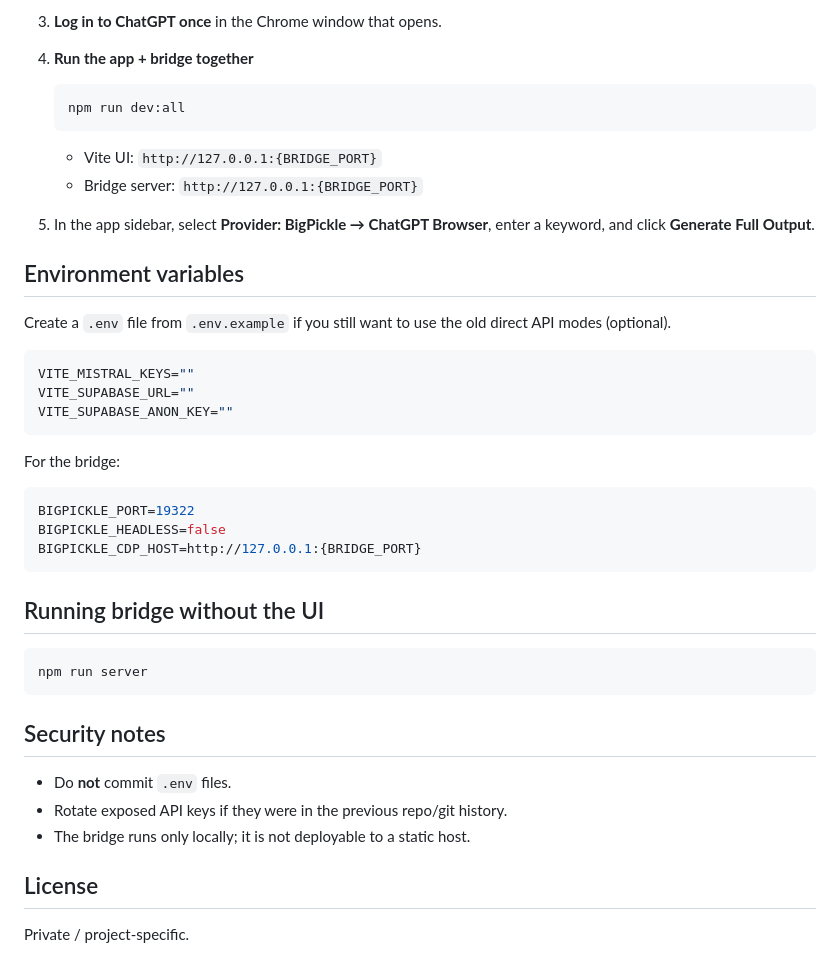
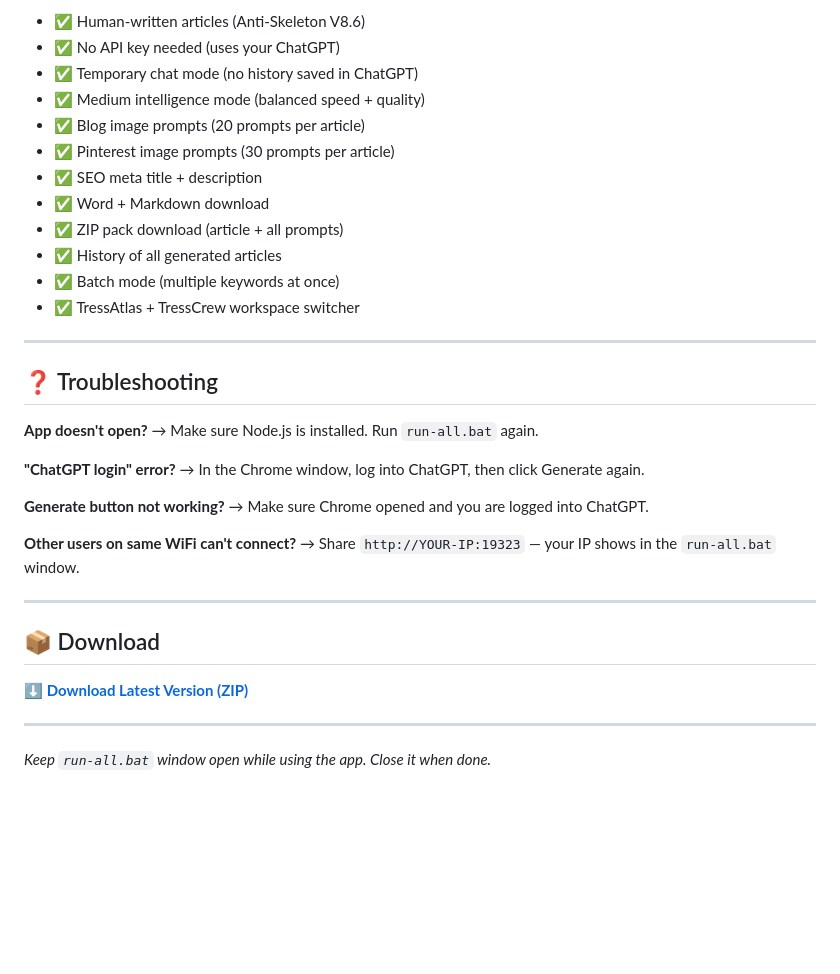
Before and after one commit to jibranpcccc/website-human-article-writer, a Markdown page: README.md, the part around one of its changes. Drawn GitHub-style; blank space fills up the shorter version.

Commit message:
docs: rewrite README with simple 3-step setup guide for any user worldwide

````diff
--- a/README.md
+++ b/README.md
@@ -52,45 +88,39 @@ A local article generator with a new **BigPickle → ChatGPT browser bridge**. T
 
-3. **Log in to ChatGPT once** in the Chrome window that opens.
+- ✅ Human-written articles (Anti-Skeleton V8.6)
+- ✅ No API key needed (uses your ChatGPT)
+- ✅ Temporary chat mode (no history saved in ChatGPT)
+- ✅ Medium intelligence mode (balanced speed + quality)
+- ✅ Blog image prompts (20 prompts per article)
+- ✅ Pinterest image prompts (30 prompts per article)
+- ✅ SEO meta title + description
+- ✅ Word + Markdown download
+- ✅ ZIP pack download (article + all prompts)
+- ✅ History of all generated articles
+- ✅ Batch mode (multiple keywords at once)
+- ✅ TressAtlas + TressCrew workspace switcher
 
-4. **Run the app + bridge together**
-   ```bash
-   npm run dev:all
-   ```
-   - Vite UI: `http://127.0.0.1:{BRIDGE_PORT}`
-   - Bridge server: `http://127.0.0.1:{BRIDGE_PORT}`
+---
 
-5. In the app sidebar, select **Provider: BigPickle → ChatGPT Browser**, enter a keyword, and click **Generate Full Output**.
+## ❓ Troubleshooting
 
-## Environment variables
+**App doesn't open?**
+→ Make sure Node.js is installed. Run `run-all.bat` again.
 
-Create a `.env` file from `.env.example` if you still want to use the old direct API modes (optional).
+**"ChatGPT login" error?**
+→ In the Chrome window, log into ChatGPT, then click Generate again.
 
-```bash
-VITE_MISTRAL_KEYS=""
-VITE_SUPABASE_URL=""
-VITE_SUPABASE_ANON_KEY=""
-```
+**Generate button not working?**
+→ Make sure Chrome opened and you are logged into ChatGPT.
 
-For the bridge:
+**Other users on same WiFi can't connect?**
+→ Share `http://YOUR-IP:19323` — your IP shows in the `run-all.bat` window.
 
-```bash
-BIGPICKLE_PORT=19322
-BIGPICKLE_HEADLESS=false
-BIGPICKLE_CDP_HOST=http://127.0.0.1:{BRIDGE_PORT}
-```
+---
 
-## Running bridge without the UI
+## 📦 Download
 
-```bash
-npm run server
-```
+**[⬇️ Download Latest Version (ZIP)](https://github.com/jibranpcccc/website-human-article-writer/archive/refs/heads/main.zip)**
 
-## Security notes
+---
 
-- Do **not** commit `.env` files.
-- Rotate exposed API keys if they were in the previous repo/git history.
-- The bridge runs only locally; it is not deployable to a static host.
-
-## License
-
-Private / project-specific.
+*Keep `run-all.bat` window open while using the app. Close it when done.*
````
Also changed, not shown: other parts of README.md (+77 -41 lines).
